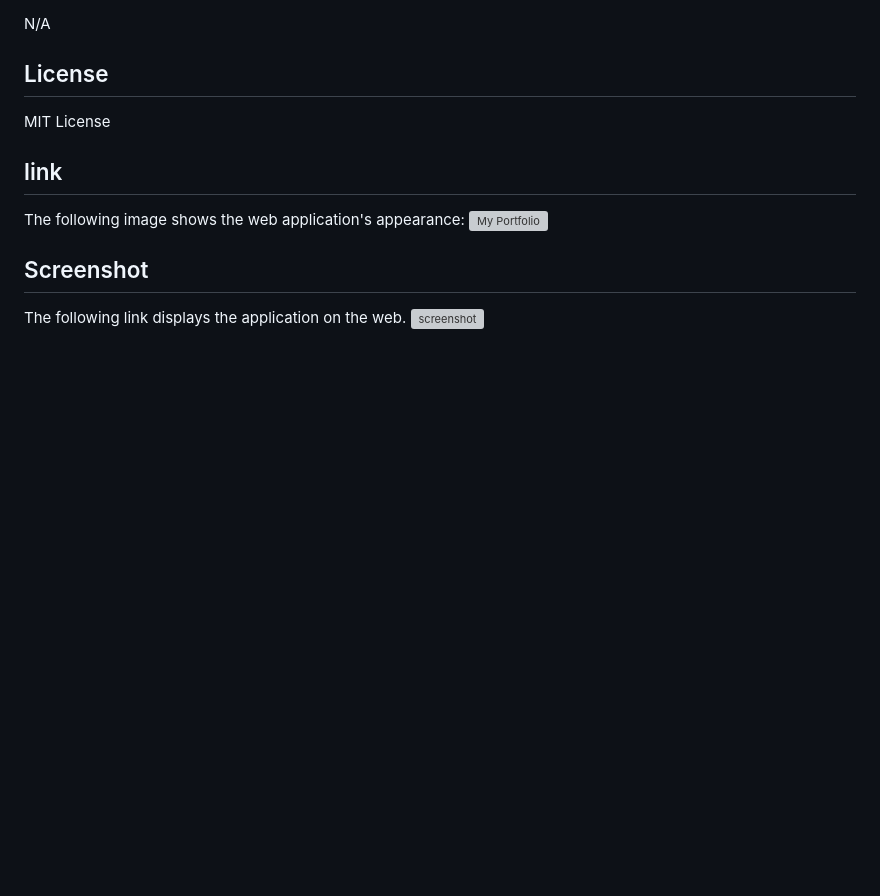
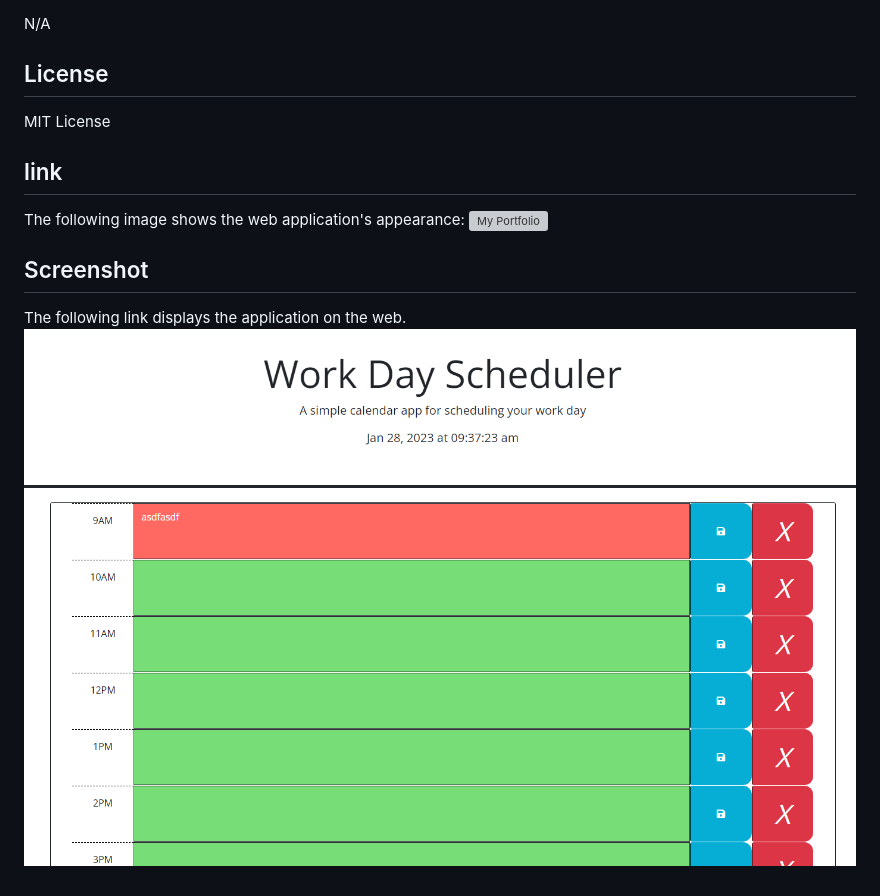
Before and after one commit to LL8719/Work-day-scheduler, a Markdown page: Develop/README.md, the part around the change. Drawn GitHub-style; pictures changed too: Develop/images/Screenshot 2023-01-28 093730.png (added); blank space fills up the shorter version; grey boxes are pictures that could not be loaded.

Commit message:
moved images file, site is now deploying correctly

```diff
--- a/Develop/README.md
+++ b/Develop/README.md
@@ -30,4 +30,4 @@ The following image shows the web application's appearance:
 ## Screenshot
 
 The following link displays the application on the web.
-![screenshot](./Develop/images/Work-day.png)
+![screenshot](./images/Screenshot%202023-01-28%20093730.png)
```
